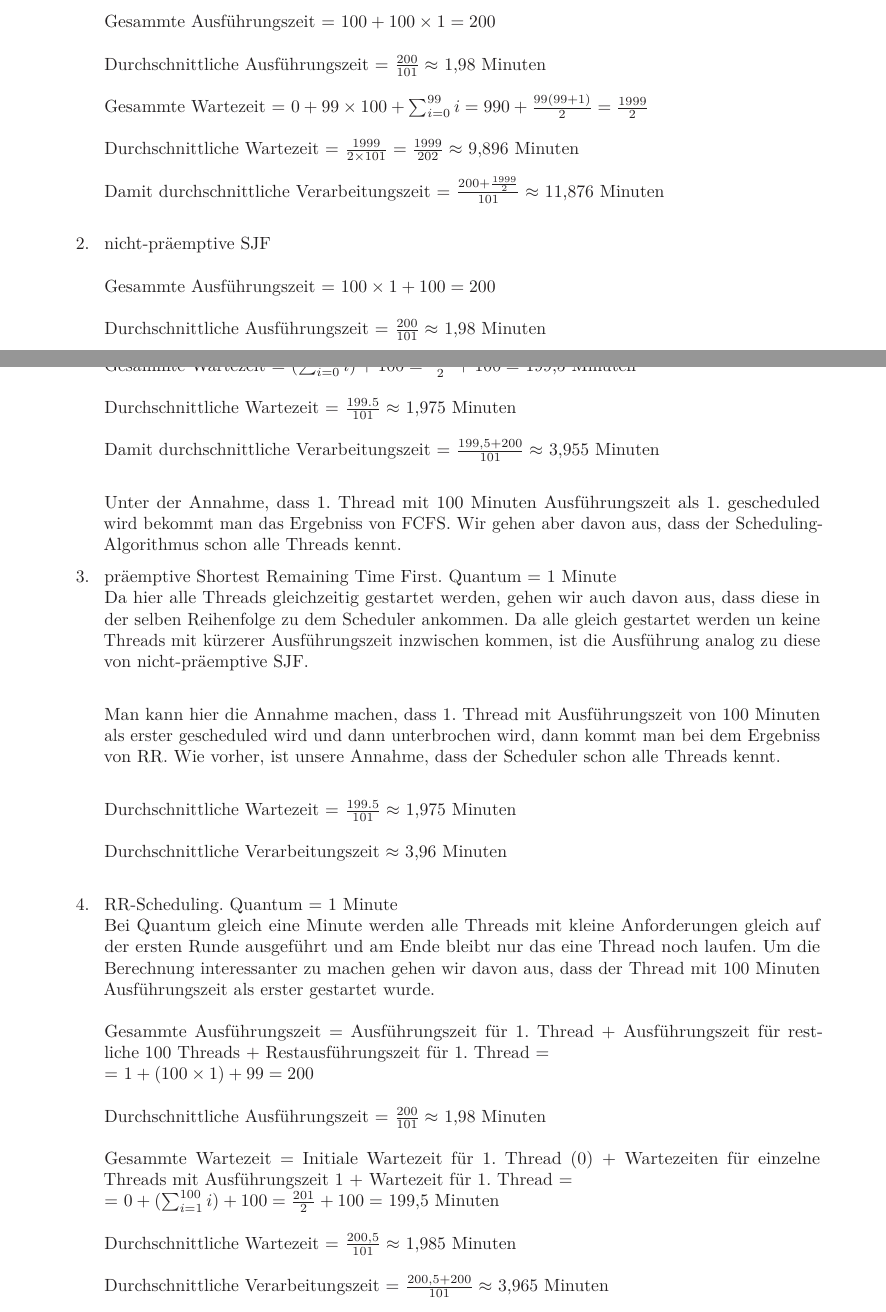
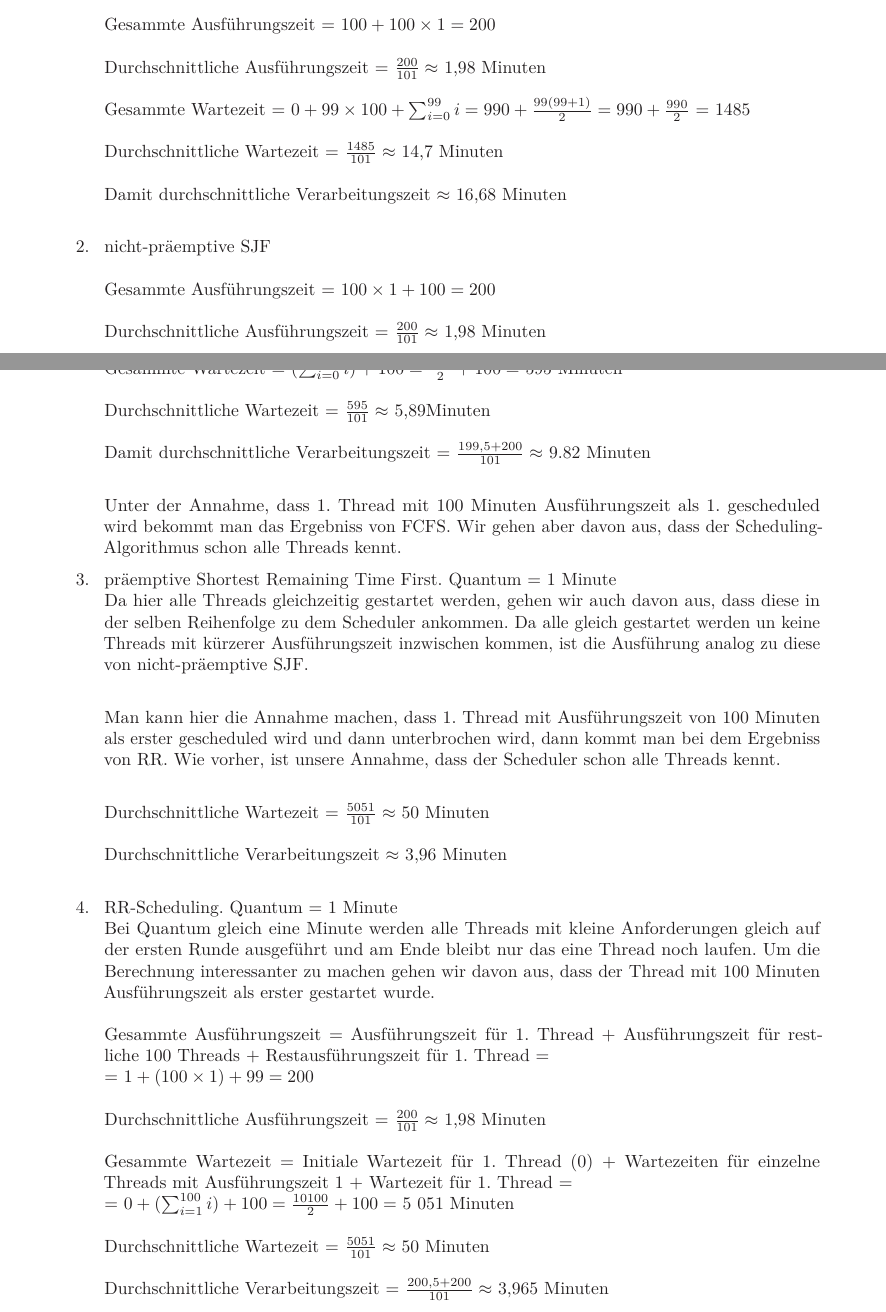
Before and after one commit to BoyanH/Freie-Universitaet-Berlin, a LaTeX problem sheet (NichtsequentielleUndVerteilteProgrammierung/Solutions/Homework7/homework7.tex): two parts of pages 1 and 2 of 14, joined at a grey line, cut so that both start at the same text. Compiled offline with LuaLaTeX.

Commit message:
Fixed sleep-related mistakes :D ketakes :D

```diff
--- a/NichtsequentielleUndVerteilteProgrammierung/Solutions/Homework7/homework7.tex
+++ b/NichtsequentielleUndVerteilteProgrammierung/Solutions/Homework7/homework7.tex
@@ -35,16 +35,16 @@ Um diese Aufgabe richtig zu beantworten, muss man Annahme über welche Threads z
 Hier machen wir die Annahme, dass der Thread mit 100 Minuten Ausführungszeit erster ankommt. So unterscheiden sich auch die erste 2 Teilaufgaben \\ \\
 Gesammte Ausführungszeit = $100 + 100 \times 1 = 200$ \\ \\
 Durchschnittliche Ausführungszeit = $ \frac{200}{101} \approx $ 1,98 Minuten \\ \\
-Gesammte Wartezeit = $0 + 99 \times 100 + \sum_{i=0}^{99} i = 990 + \frac{99(99+1)}{2} = \frac{1999}{2}$ \\ \\
-Durchschnittliche Wartezeit = $\frac{1999}{2 \times 101} = \frac{1999}{202} \approx $ 9,896 Minuten \\ \\
-Damit durchschnittliche Verarbeitungszeit = $\frac{200 + \frac{1999}{2}}{101} \approx $ 11,876 Minuten \\
+Gesammte Wartezeit = $0 + 99 \times 100 + \sum_{i=0}^{99} i = 990 + \frac{99(99+1)}{2} = 990 + \frac{990}{2}$ = 1485\\ \\
+Durchschnittliche Wartezeit = $\frac{1485}{101} \approx $ 14,7 Minuten \\ \\
+Damit durchschnittliche Verarbeitungszeit $\approx $ 16,68 Minuten \\
 
 \item[2. ] nicht-präemptive SJF \\ \\
 Gesammte Ausführungszeit = $100 \times 1 + 100 = 200$ \\ \\
 Durchschnittliche Ausführungszeit = $ \frac{200}{101} \approx $ 1,98 Minuten \\ \\
-Gesammte Wartezeit = $(\sum_{i=0}^{99} i) + 100 = \frac{199}{2} + 100 =  $ 199,5 Minuten \\ \\
-Durchschnittliche Wartezeit = $\frac{199.5}{101} \approx $ 1,975 Minuten \\ \\
-Damit durchschnittliche Verarbeitungszeit = $\frac{199,5 + 200}{101} \approx $ 3,955 Minuten \\
+Gesammte Wartezeit = $(\sum_{i=0}^{99} i) + 100 = \frac{990}{2} + 100 =  $ 595 Minuten \\ \\
+Durchschnittliche Wartezeit = $\frac{595}{101} \approx $ 5,89Minuten \\ \\
+Damit durchschnittliche Verarbeitungszeit = $\frac{199,5 + 200}{101} \approx $ 9.82 Minuten \\
 
 Unter der Annahme, dass 1. Thread mit 100 Minuten Ausführungszeit als 1. gescheduled wird bekommt man das Ergebniss von FCFS. Wir gehen aber davon aus, dass der Scheduling-Algorithmus schon alle Threads kennt.
 
@@ -53,7 +53,7 @@ Da hier alle Threads gleichzeitig gestartet werden, gehen wir auch davon aus, da
 
 Man kann hier die Annahme machen, dass 1. Thread mit Ausführungszeit von 100 Minuten als erster gescheduled wird und dann unterbrochen wird, dann kommt man bei dem Ergebniss von RR. Wie vorher, ist unsere Annahme, dass der Scheduler schon alle Threads kennt. \\
 
-Durchschnittliche Wartezeit = $\frac{199.5}{101} \approx $ 1,975 Minuten \\ \\
+Durchschnittliche Wartezeit = $\frac{5051}{101} \approx $ 50 Minuten \\ \\
 Durchschnittliche Verarbeitungszeit $\approx$ 3,96 Minuten \\
 
 \item[4. ] RR-Scheduling. Quantum = 1 Minute \\
@@ -63,8 +63,8 @@ Gesammte Ausführungszeit = Ausführungszeit für 1. Thread + Ausführungszeit f
 = $1 + (100 \times 1) + 99 = 200 $ \\ \\
 Durchschnittliche Ausführungszeit = $\frac{200}{101} \approx $ 1,98 Minuten \\ \\
 Gesammte Wartezeit = Initiale Wartezeit für 1. Thread (0) + Wartezeiten für einzelne Threads mit Ausführungszeit 1 + Wartezeit für 1. Thread = \\
-= $ 0 + (\sum_{i=1}^{100} i) + 100 =  \frac{201}{2} + 100 =  $ 199,5 Minuten \\ \\
-Durchschnittliche Wartezeit = $\frac{200,5}{101} \approx $ 1,985 Minuten \\ \\
+= $ 0 + (\sum_{i=1}^{100} i) + 100 =  \frac{10100}{2} + 100 =  $ 5 051 Minuten \\ \\
+Durchschnittliche Wartezeit = $\frac{5051}{101} \approx $ 50 Minuten \\ \\
 Durchschnittliche Verarbeitungszeit = $\frac{200,5 + 200}{101} \approx $ 3,965 Minuten
 
 
```
Also changed, not shown: 3 other files.
